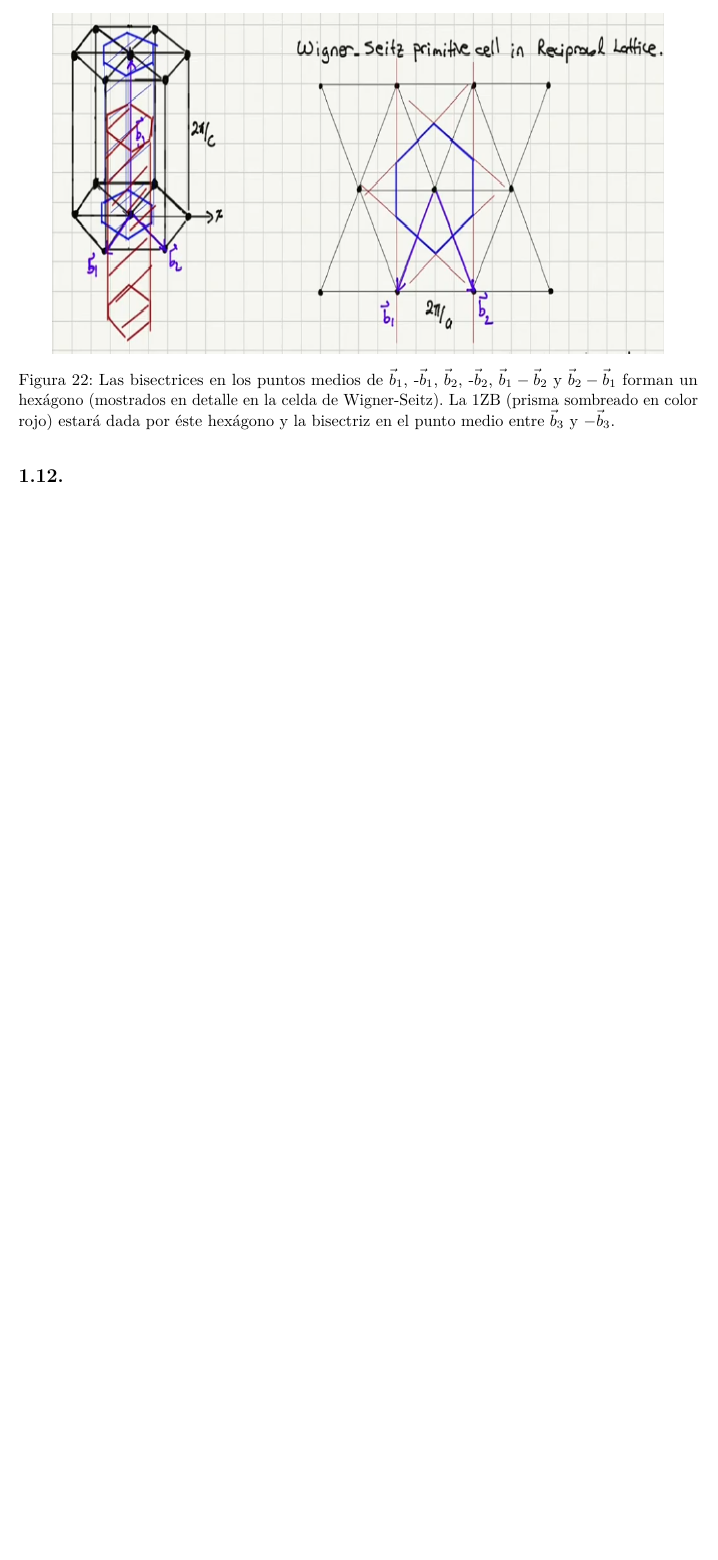
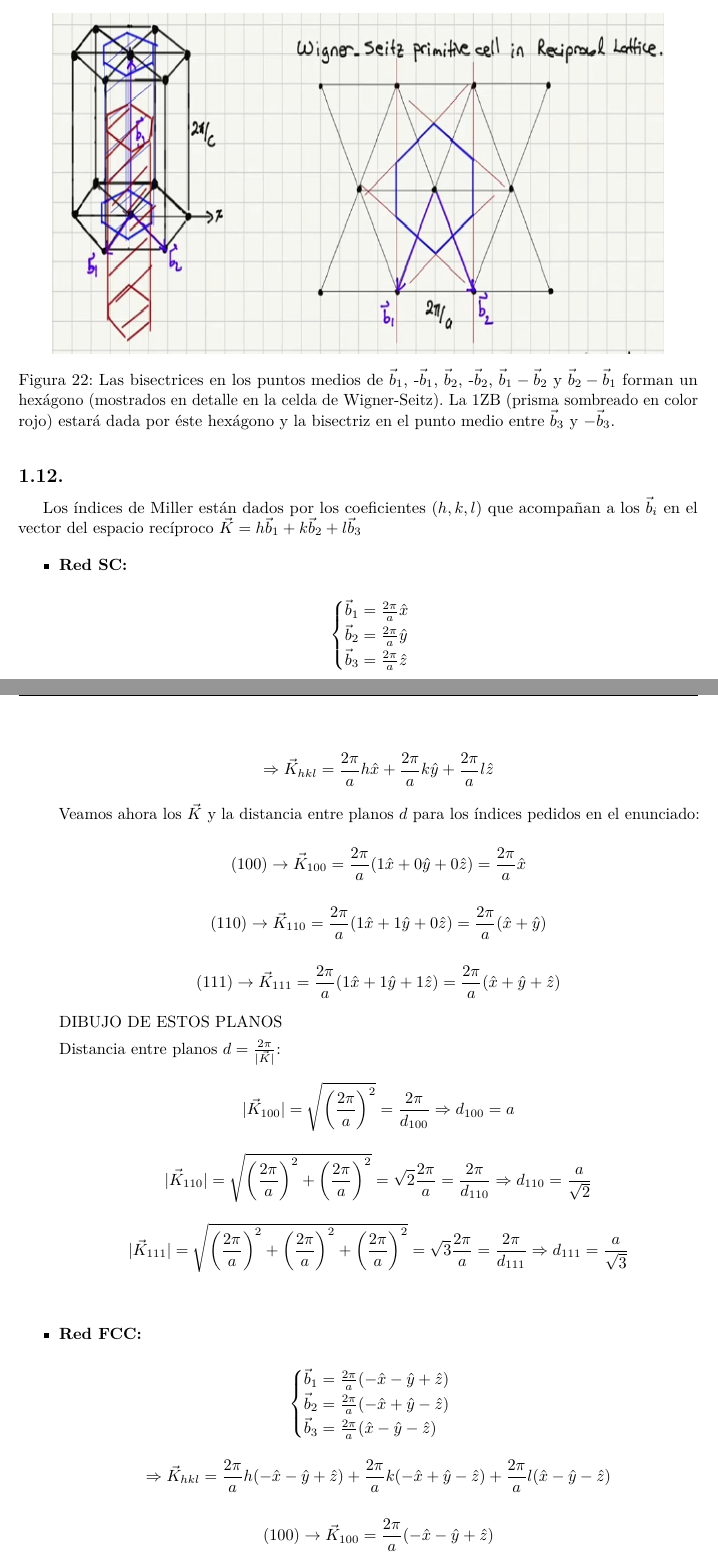
Before and after one commit to ignaciop/estructura2, a LaTeX paper (Notas_E2.tex): part of page 16 of 17 before the commit and two parts of pages 16 and 17 of 19 after it, the two joined at a grey line, cut so that both start at the same text, the shorter picture padded with empty space. Compiled offline with pdfLaTeX.

Commit message:
terminar ej12 con graficos

```diff
--- a/Notas_E2.tex
+++ b/Notas_E2.tex
@@ -698,3 +698,48 @@ $$\begin{cases}
 
 \subsection{}
 
+Los \'indices de Miller est\'an dados por los coeficientes $(h, k, l)$ que acompa\~nan a los $\vec{b}_{i}$ en el vector del espacio rec\'iproco $\vec{K} = h\vec{b}_{1} + k\vec{b}_{2} + l\vec{b}_{3}$
+
+\begin{itemize}
+\item \textbf{Red SC:}
+
+$$\begin{cases}
+\vec{b}_{1} = \frac{2 \pi}{a}\hat{x}\\
+\vec{b}_{2} = \frac{2 \pi}{a}\hat{y} \\
+\vec{b}_{3} = \frac{2 \pi}{a}\hat{z}
+\end{cases}$$
+
+$$\Rightarrow \vec{K}_{hkl} = \frac{2 \pi}{a}h\hat{x} + \frac{2 \pi}{a}k\hat{y} + \frac{2 \pi}{a}l\hat{z}$$
+
+Veamos ahora los $\vec{K}$ y la distancia entre planos $d$ para los \'indices pedidos en el enunciado:
+
+$$(100) \rightarrow \vec{K}_{100} = \frac{2 \pi}{a}(1\hat{x} + 0\hat{y} + 0\hat{z}) = \frac{2 \pi}{a}\hat{x}$$
+
+$$(110) \rightarrow \vec{K}_{110} = \frac{2 \pi}{a}(1\hat{x} + 1\hat{y} + 0\hat{z}) = \frac{2 \pi}{a}(\hat{x} + \hat{y})$$
+
+$$(111) \rightarrow \vec{K}_{111} = \frac{2 \pi}{a}(1\hat{x} + 1\hat{y} + 1\hat{z}) = \frac{2 \pi}{a}(\hat{x} + \hat{y} + \hat{z})$$
+
+DIBUJO DE ESTOS PLANOS
+
+Distancia entre planos $d = \frac{2\pi}{|\vec{K}|}$:
+
+$$| \vec{K}_{100} | = \sqrt{\bigg(\frac{2 \pi}{a}\bigg)^{2}} =  \frac{2\pi}{d_{100}} \Rightarrow d_{100} = a$$
+
+$$| \vec{K}_{110} | = \sqrt{\bigg(\frac{2 \pi}{a}\bigg)^{2} + \bigg(\frac{2 \pi}{a}\bigg)^{2}} = \sqrt{2} \frac{2\pi}{a} =  \frac{2\pi}{d_{110}} \Rightarrow d_{110} = \frac{a}{\sqrt{2}}$$
+
+$$| \vec{K}_{111} | = \sqrt{\bigg(\frac{2 \pi}{a}\bigg)^{2} + \bigg(\frac{2 \pi}{a}\bigg)^{2} + \bigg(\frac{2 \pi}{a}\bigg)^{2}} = \sqrt{3} \frac{2\pi}{a} =  \frac{2\pi}{d_{111}} \Rightarrow d_{111} = \frac{a}{\sqrt{3}}$$
+\\
+
+\item \textbf{Red FCC:}
+
+$$\begin{cases}
+\vec{b}_{1} = \frac{2 \pi}{a}(-\hat{x} - \hat{y} + \hat{z})\\
+\vec{b}_{2} = \frac{2 \pi}{a}(-\hat{x} + \hat{y} - \hat{z}) \\
+\vec{b}_{3} = \frac{2 \pi}{a}(\hat{x} - \hat{y} - \hat{z})
+\end{cases}$$
+
+$$\Rightarrow \vec{K}_{hkl} = \frac{2 \pi}{a}h(-\hat{x} - \hat{y} + \hat{z}) + \frac{2 \pi}{a}k(-\hat{x} + \hat{y} - \hat{z}) + \frac{2 \pi}{a}l(\hat{x} - \hat{y} - \hat{z})$$
+
+
+
+$$(100) \rightarrow \vec{K}_{100} = \frac{2 \pi}{a}(-\hat{x} - \hat{y} + \hat{z})$$
@@ -700,0 +759 @@ $$\begin{cases}
+$$| \vec{K}_{111} | = | \vec{K}_{100} | \Rightarrow d_{111} = \frac{a}{\sqrt{3}}$$
```
Also changed, not shown: Notas_E2.pdf, Notas_E2.tex (45 more changed lines), 1 other file.
